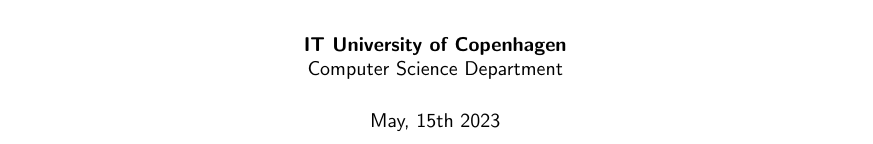
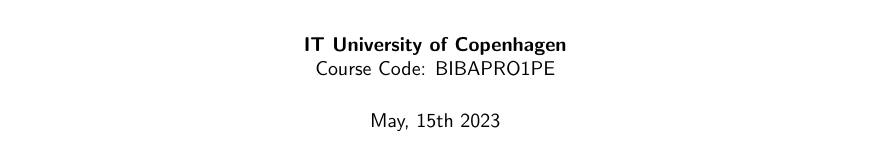
Before and after one commit to mikasenghaas/bsc, a LaTeX paper (report/main.tex, which reads report/title.tex): part of page 1 of 32, cut so that both start at the same text. Compiled offline with pdfLaTeX.

Commit message:
feat(report): added course code

```diff
--- a/report/title.tex
+++ b/report/title.tex
@@ -42,8 +37,9 @@
 
     \vspace{0.8cm}
 
+
     \textbf{IT University of Copenhagen}\\
-    Computer Science Department\\
+    Course Code: BIBAPRO1PE\\
     \vspace{.5cm}
     May, 15th 2023
 
```
Also changed, not shown: report/title.tex (5 more changed lines).
